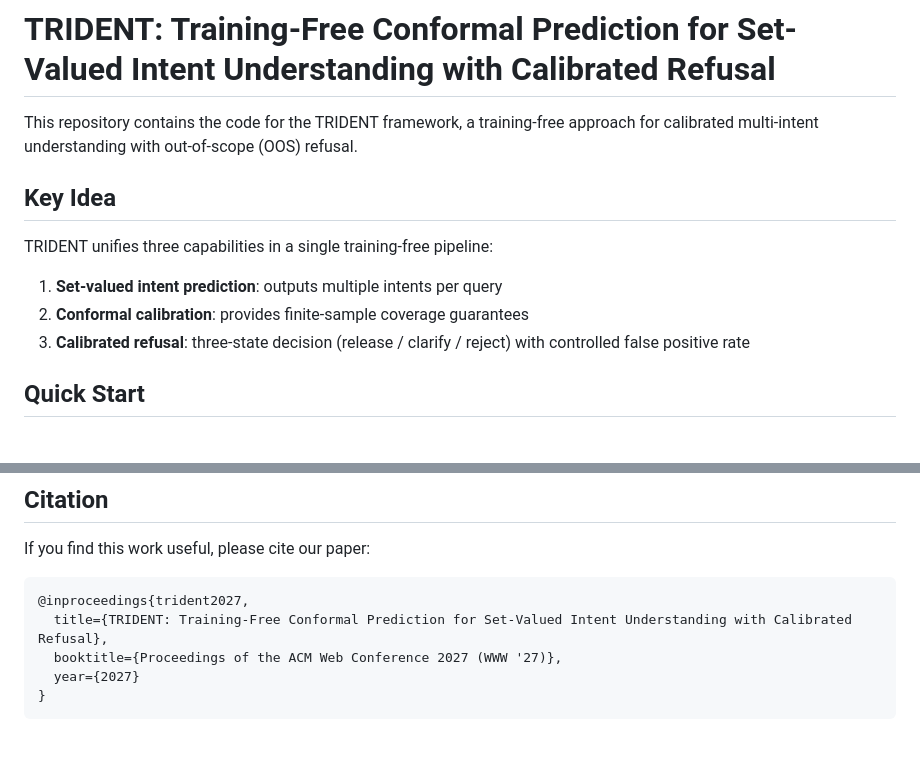
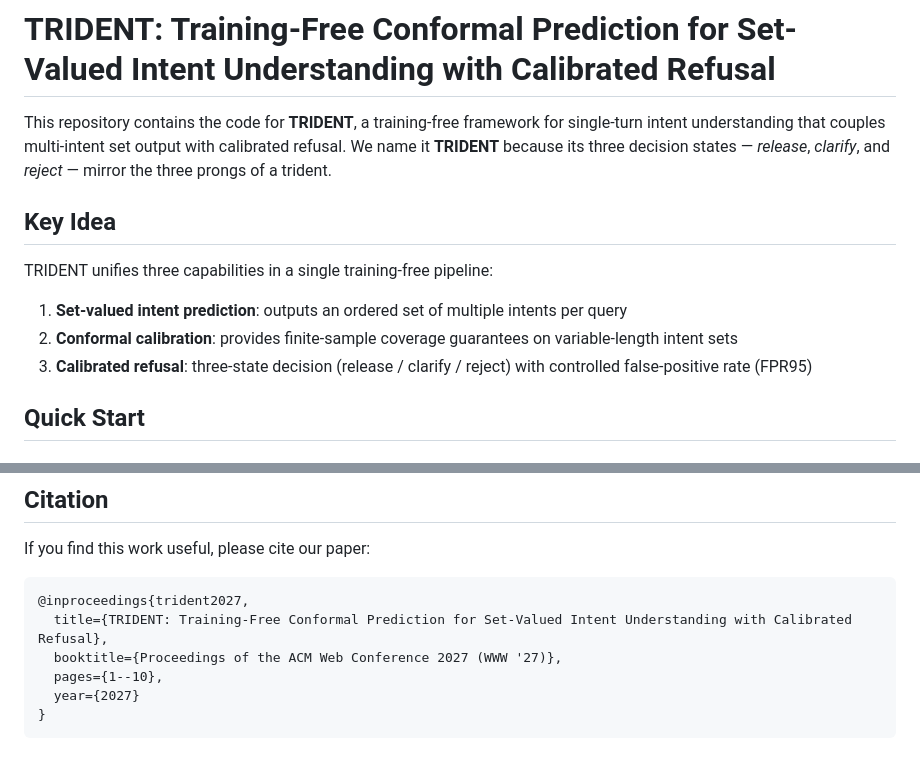
Before and after one commit to RSFIN/TRIDENT-WWW2027, a Markdown page: README.md, 2 parts joined by grey strips. Drawn GitHub-style.

````diff
--- a/README.md
+++ b/README.md
@@ -1,13 +1,13 @@
 # TRIDENT: Training-Free Conformal Prediction for Set-Valued Intent Understanding with Calibrated Refusal
 
-This repository contains the code for the TRIDENT framework, a training-free approach for calibrated multi-intent understanding with out-of-scope (OOS) refusal.
+This repository contains the code for **TRIDENT**, a training-free framework for single-turn intent understanding that couples multi-intent set output with calibrated refusal. We name it **TRIDENT** because its three decision states — *release*, *clarify*, and *reject* — mirror the three prongs of a trident.
 
 ## Key Idea
 
 TRIDENT unifies three capabilities in a single training-free pipeline:
-1. **Set-valued intent prediction**: outputs multiple intents per query
-2. **Conformal calibration**: provides finite-sample coverage guarantees
-3. **Calibrated refusal**: three-state decision (release / clarify / reject) with controlled false positive rate
+1. **Set-valued intent prediction**: outputs an ordered set of multiple intents per query
+2. **Conformal calibration**: provides finite-sample coverage guarantees on variable-length intent sets
+3. **Calibrated refusal**: three-state decision (release / clarify / reject) with controlled false-positive rate (FPR95)
 
 ## Quick Start
 
@@ -102,6 +110,7 @@ If you find this work useful, please cite our paper:
 @inproceedings{trident2027,
   title={TRIDENT: Training-Free Conformal Prediction for Set-Valued Intent Understanding with Calibrated Refusal},
   booktitle={Proceedings of the ACM Web Conference 2027 (WWW '27)},
+  pages={1--10},
   year={2027}
 }
 ```
````
Also changed, not shown: other parts of README.md (+36 -28 lines).
